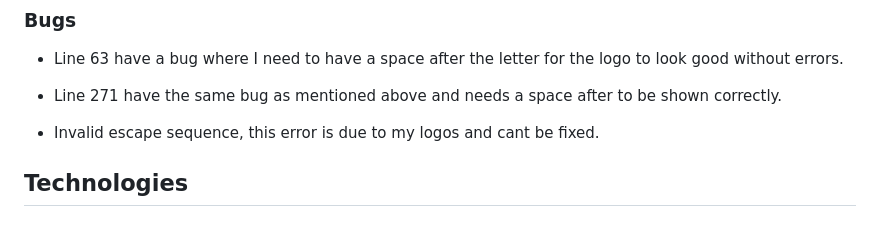
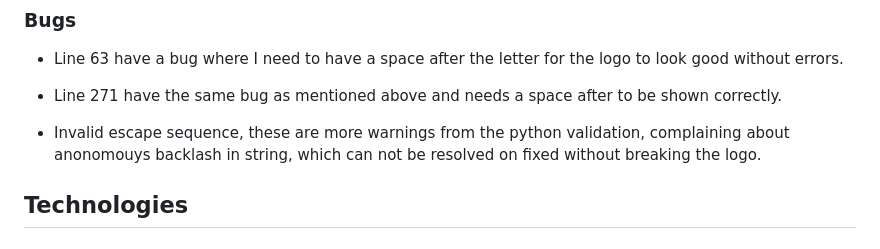
Before and after one commit to Gomsur/Hangman, a Markdown page: README.md, the part around the change. GitHub-like rendering.

Commit message:
Fixed parts of the readme file, almost ready now

```diff
--- a/README.md
+++ b/README.md
@@ -60,7 +60,7 @@ If a user enters any other letters, the game should not start as it requires a c
 
 - Line 271 have the same bug as mentioned above and needs a space after to be shown correctly.
 
-- Invalid escape sequence, this error is due to my logos and cant be fixed.
+- Invalid escape sequence, these are more warnings from the python validation, complaining about anonomouys backlash in string, which can not be resolved on fixed without breaking the logo.
 
 ## Technologies
 ### Languages
```
